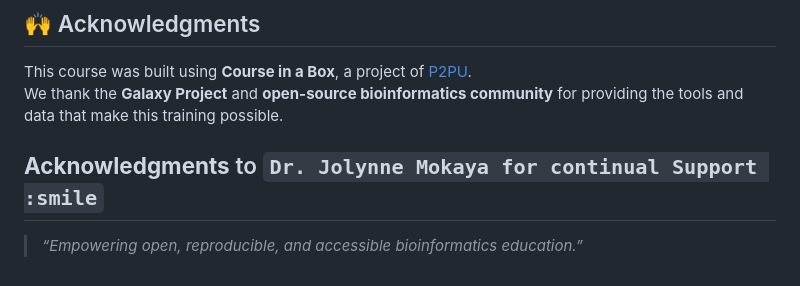
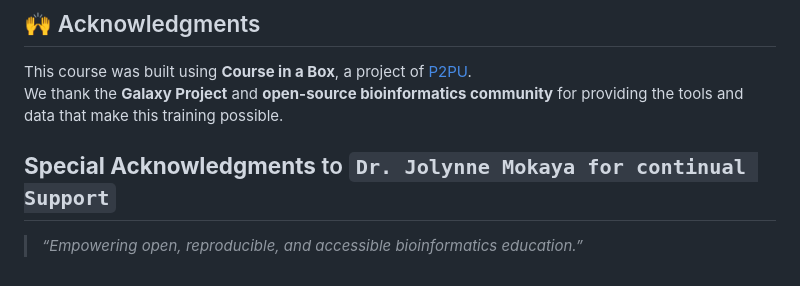
Before and after one commit to iamamofa/Galaxy, a Markdown page: README.md, the part around the change. GitHub-like rendering.

Commit message:
update of readme

````diff
--- a/README.md
+++ b/README.md
@@ -126,7 +126,8 @@ Unless otherwise noted, all materials in this course are licensed under a
 This course was built using **Course in a Box**, a project of [P2PU](https://p2pu.org/).
 We thank the **Galaxy Project** and **open-source bioinformatics community** for providing the tools and data that make this training possible.
 
-**Acknowledgments** to  ```Dr. Jolynne Mokaya for continual Support :smile```
+**Special Acknowledgments**
+to  ```Dr. Jolynne Mokaya for continual Support```
 ---
 
 > *“Empowering open, reproducible, and accessible bioinformatics education.”*
````
